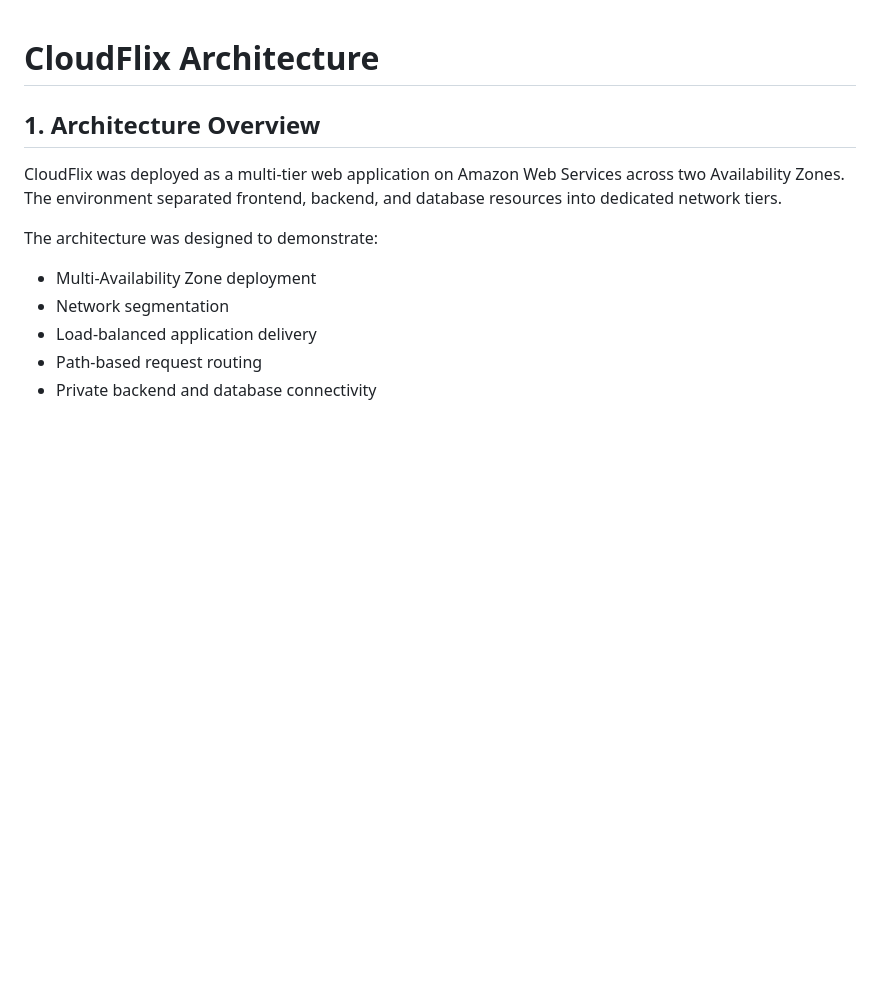
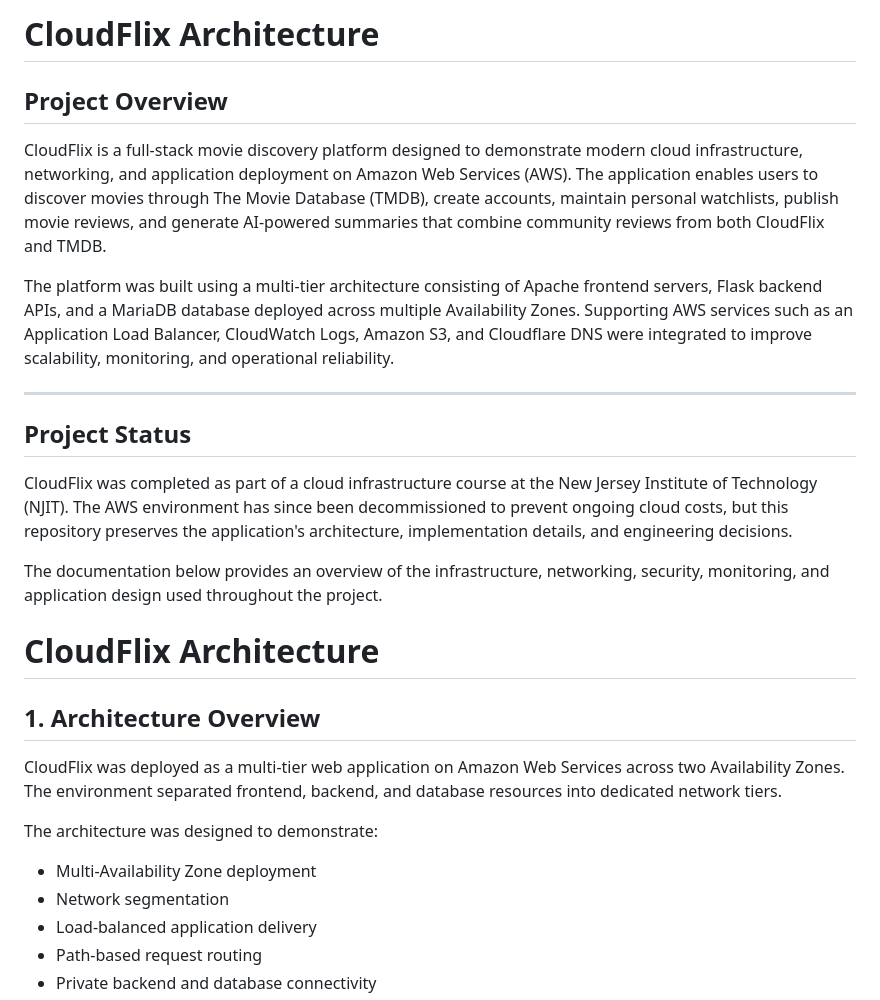
Before and after one commit to edbenny/Cloudflix, a Markdown page: docs/Architecture.md, the part around the change. Drawn GitHub-style; blank space fills up the shorter version.

Commit message:
Enhance Architecture.md with project overview and status
Added project overview and status sections to the architecture documentation.

```diff
--- a/docs/Architecture.md
+++ b/docs/Architecture.md
@@ -1,3 +1,19 @@
+# CloudFlix Architecture
+
+## Project Overview
+
+CloudFlix is a full-stack movie discovery platform designed to demonstrate modern cloud infrastructure, networking, and application deployment on Amazon Web Services (AWS). The application enables users to discover movies through The Movie Database (TMDB), create accounts, maintain personal watchlists, publish movie reviews, and generate AI-powered summaries that combine community reviews from both CloudFlix and TMDB.
+
+The platform was built using a multi-tier architecture consisting of Apache frontend servers, Flask backend APIs, and a MariaDB database deployed across multiple Availability Zones. Supporting AWS services such as an Application Load Balancer, CloudWatch Logs, Amazon S3, and Cloudflare DNS were integrated to improve scalability, monitoring, and operational reliability.
+
+---
+
+## Project Status
+
+CloudFlix was completed as part of a cloud infrastructure course at the New Jersey Institute of Technology (NJIT). The AWS environment has since been decommissioned to prevent ongoing cloud costs, but this repository preserves the application's architecture, implementation details, and engineering decisions.
+
+The documentation below provides an overview of the infrastructure, networking, security, monitoring, and application design used throughout the project.
+
 # CloudFlix Architecture
 
 ## 1. Architecture Overview
```
